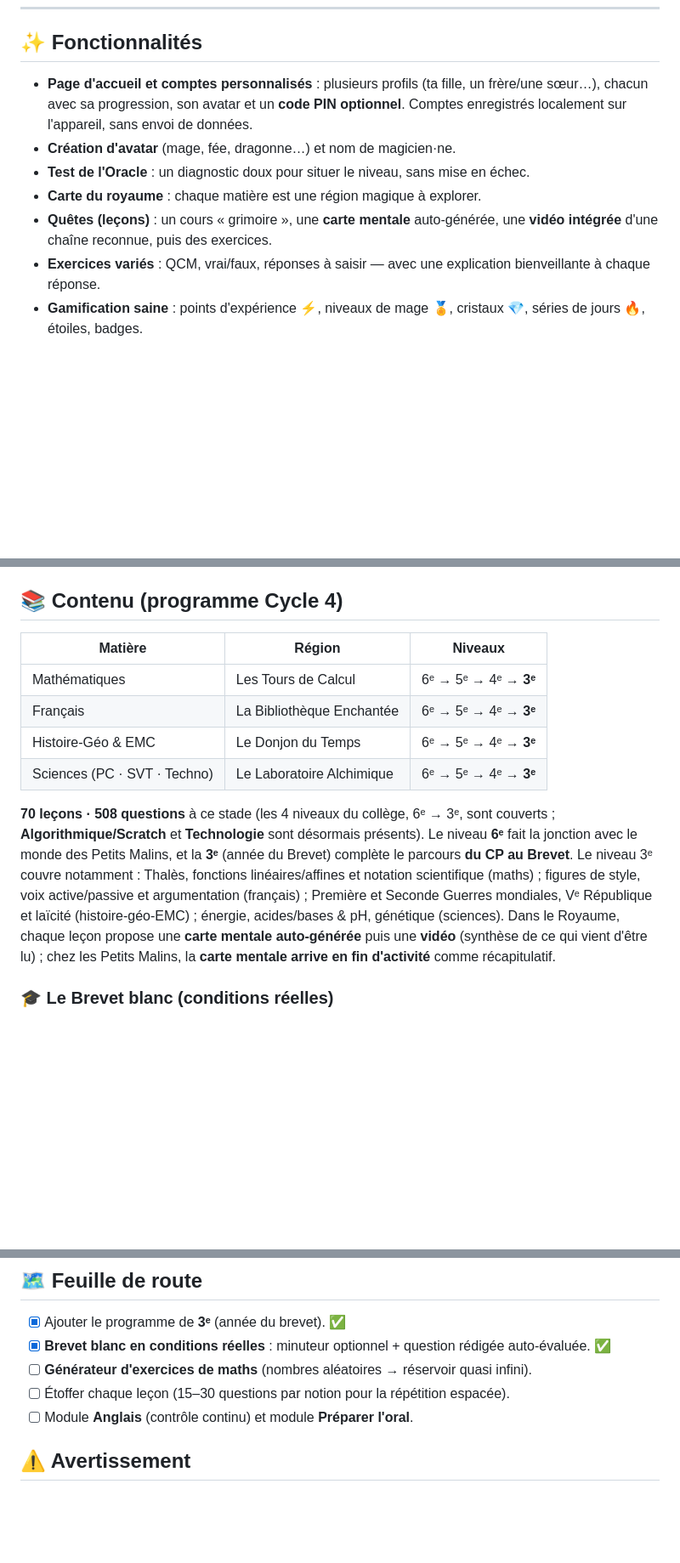
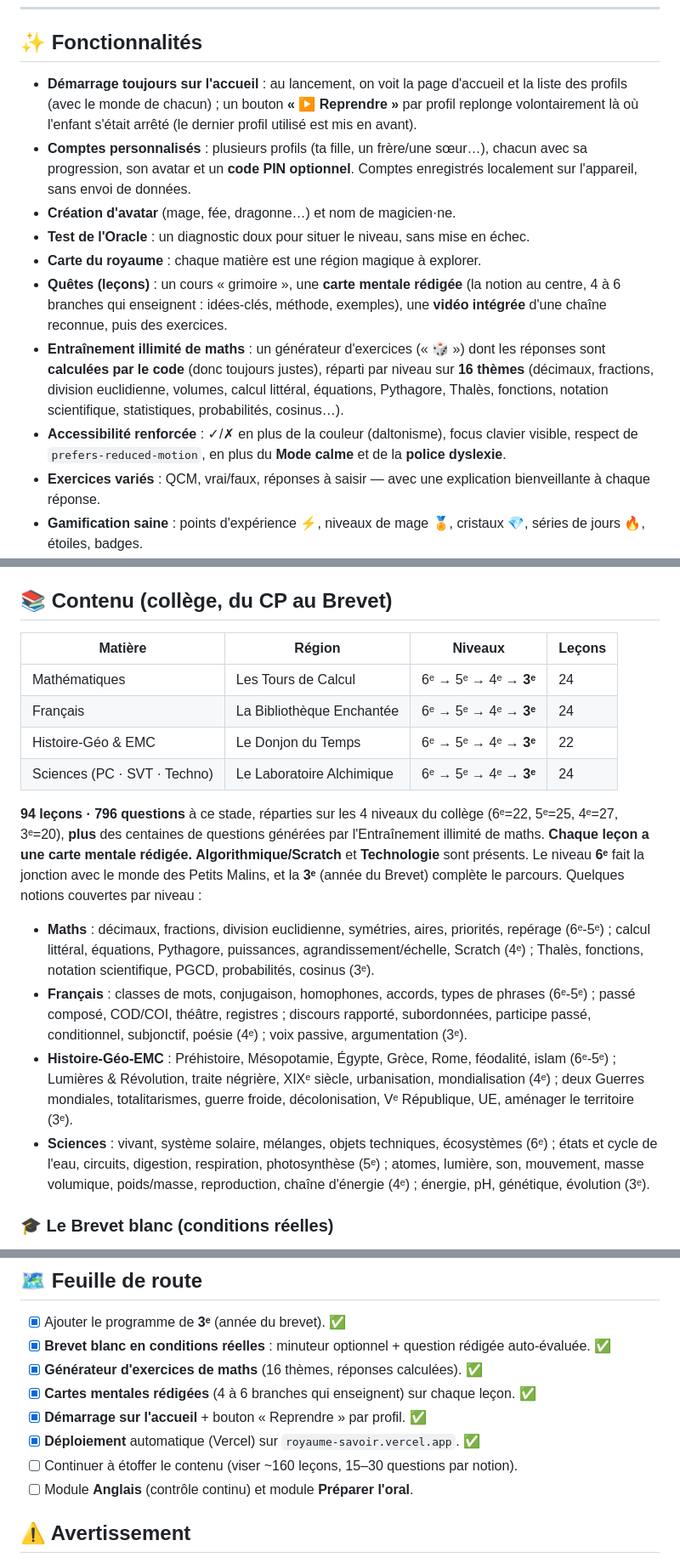
Before and after one commit to Elladriel80/College-Autisme, a Markdown page: README.md, 3 parts joined by grey strips. Shown at 85% size. Drawn GitHub-style; blank space fills up the shorter version.

Commit message:
docs: synchronise README + CHANGELOG avec l'etat reel (Collegica, 94 lecons)
- README : 94 lecons / 796 questions, cartes mentales redigees, Entrainement illimite
  (16 themes), demarrage sur l'accueil + Reprendre, accessibilite, feuille de route a jour,
  table des matieres du contenu par matiere/niveau.
- CHANGELOG : entree de synthese de la refonte (Collegica, contenu, MATHGEN, cartes,
  accueil, accessibilite, Vercel).

```diff
--- a/README.md
+++ b/README.md
@@ -14,11 +14,14 @@ Application d'apprentissage **gamifiée** qui accompagne les enfants **du CP au
 
 ## ✨ Fonctionnalités
 
-- **Page d'accueil et comptes personnalisés** : plusieurs profils (ta fille, un frère/une sœur…), chacun avec sa progression, son avatar et un **code PIN optionnel**. Comptes enregistrés localement sur l'appareil, sans envoi de données.
+- **Démarrage toujours sur l'accueil** : au lancement, on voit la page d'accueil et la liste des profils (avec le monde de chacun) ; un bouton **« ▶ Reprendre »** par profil replonge volontairement là où l'enfant s'était arrêté (le dernier profil utilisé est mis en avant).
+- **Comptes personnalisés** : plusieurs profils (ta fille, un frère/une sœur…), chacun avec sa progression, son avatar et un **code PIN optionnel**. Comptes enregistrés localement sur l'appareil, sans envoi de données.
 - **Création d'avatar** (mage, fée, dragonne…) et nom de magicien·ne.
 - **Test de l'Oracle** : un diagnostic doux pour situer le niveau, sans mise en échec.
 - **Carte du royaume** : chaque matière est une région magique à explorer.
-- **Quêtes (leçons)** : un cours « grimoire », une **carte mentale** auto-générée, une **vidéo intégrée** d'une chaîne reconnue, puis des exercices.
+- **Quêtes (leçons)** : un cours « grimoire », une **carte mentale rédigée** (la notion au centre, 4 à 6 branches qui enseignent : idées-clés, méthode, exemples), une **vidéo intégrée** d'une chaîne reconnue, puis des exercices.
+- **Entraînement illimité de maths** : un générateur d'exercices (« 🎲 ») dont les réponses sont **calculées par le code** (donc toujours justes), réparti par niveau sur **16 thèmes** (décimaux, fractions, division euclidienne, volumes, calcul littéral, équations, Pythagore, Thalès, fonctions, notation scientifique, statistiques, probabilités, cosinus…).
+- **Accessibilité renforcée** : ✓/✗ en plus de la couleur (daltonisme), focus clavier visible, respect de `prefers-reduced-motion`, en plus du **Mode calme** et de la **police dyslexie**.
 - **Exercices variés** : QCM, vrai/faux, réponses à saisir — avec une explication bienveillante à chaque réponse.
 - **Gamification saine** : points d'expérience ⚡, niveaux de mage 🏅, cristaux 💎, séries de jours 🔥, étoiles, badges.
 - **Royaume qui se construit** : les cristaux gagnés servent à bâtir 10 constructions (château, tour, pont, bibliothèque, dragon, palais…). Plus on apprend, plus le royaume grandit.
@@ -35,16 +38,20 @@ Le monde des petits est désormais **intégré directement** dans le Royaume (pl
 - **Mode calme** propre aux petits : coupe confettis, animations et voix automatique (persistant par profil).
 - Score sauvegardé **par profil**. Le monde des petits reste aussi disponible seul dans `Petits-Malins.html`.
 
-## 📚 Contenu (programme Cycle 4)
+## 📚 Contenu (collège, du CP au Brevet)
 
-| Matière | Région | Niveaux |
-|---|---|---|
-| Mathématiques | Les Tours de Calcul | 6ᵉ → 5ᵉ → 4ᵉ → **3ᵉ** |
-| Français | La Bibliothèque Enchantée | 6ᵉ → 5ᵉ → 4ᵉ → **3ᵉ** |
-| Histoire-Géo & EMC | Le Donjon du Temps | 6ᵉ → 5ᵉ → 4ᵉ → **3ᵉ** |
-| Sciences (PC · SVT · Techno) | Le Laboratoire Alchimique | 6ᵉ → 5ᵉ → 4ᵉ → **3ᵉ** |
+| Matière | Région | Niveaux | Leçons |
+|---|---|---|---|
+| Mathématiques | Les Tours de Calcul | 6ᵉ → 5ᵉ → 4ᵉ → **3ᵉ** | 24 |
+| Français | La Bibliothèque Enchantée | 6ᵉ → 5ᵉ → 4ᵉ → **3ᵉ** | 24 |
+| Histoire-Géo & EMC | Le Donjon du Temps | 6ᵉ → 5ᵉ → 4ᵉ → **3ᵉ** | 22 |
+| Sciences (PC · SVT · Techno) | Le Laboratoire Alchimique | 6ᵉ → 5ᵉ → 4ᵉ → **3ᵉ** | 24 |
 
-**70 leçons · 508 questions** à ce stade (les 4 niveaux du collège, 6ᵉ → 3ᵉ, sont couverts ; **Algorithmique/Scratch** et **Technologie** sont désormais présents). Le niveau **6ᵉ** fait la jonction avec le monde des Petits Malins, et la **3ᵉ** (année du Brevet) complète le parcours **du CP au Brevet**. Le niveau 3ᵉ couvre notamment : Thalès, fonctions linéaires/affines et notation scientifique (maths) ; figures de style, voix active/passive et argumentation (français) ; Première et Seconde Guerres mondiales, Vᵉ République et laïcité (histoire-géo-EMC) ; énergie, acides/bases & pH, génétique (sciences). Dans le Royaume, chaque leçon propose une **carte mentale auto-générée** puis une **vidéo** (synthèse de ce qui vient d'être lu) ; chez les Petits Malins, la **carte mentale arrive en fin d'activité** comme récapitulatif.
+**94 leçons · 796 questions** à ce stade, réparties sur les 4 niveaux du collège (6ᵉ=22, 5ᵉ=25, 4ᵉ=27, 3ᵉ=20), **plus** des centaines de questions générées par l'Entraînement illimité de maths. **Chaque leçon a une carte mentale rédigée.** **Algorithmique/Scratch** et **Technologie** sont présents. Le niveau **6ᵉ** fait la jonction avec le monde des Petits Malins, et la **3ᵉ** (année du Brevet) complète le parcours. Quelques notions couvertes par niveau :
+- **Maths** : décimaux, fractions, division euclidienne, symétries, aires, priorités, repérage (6ᵉ-5ᵉ) ; calcul littéral, équations, Pythagore, puissances, agrandissement/échelle, Scratch (4ᵉ) ; Thalès, fonctions, notation scientifique, PGCD, probabilités, cosinus (3ᵉ).
+- **Français** : classes de mots, conjugaison, homophones, accords, types de phrases (6ᵉ-5ᵉ) ; passé composé, COD/COI, théâtre, registres ; discours rapporté, subordonnées, participe passé, conditionnel, subjonctif, poésie (4ᵉ) ; voix passive, argumentation (3ᵉ).
+- **Histoire-Géo-EMC** : Préhistoire, Mésopotamie, Égypte, Grèce, Rome, féodalité, islam (6ᵉ-5ᵉ) ; Lumières & Révolution, traite négrière, XIXᵉ siècle, urbanisation, mondialisation (4ᵉ) ; deux Guerres mondiales, totalitarismes, guerre froide, décolonisation, Vᵉ République, UE, aménager le territoire (3ᵉ).
+- **Sciences** : vivant, système solaire, mélanges, objets techniques, écosystèmes (6ᵉ) ; états et cycle de l'eau, circuits, digestion, respiration, photosynthèse (5ᵉ) ; atomes, lumière, son, mouvement, masse volumique, poids/masse, reproduction, chaîne d'énergie (4ᵉ) ; énergie, pH, génétique, évolution (3ᵉ).
 
 ### 🎓 Le Brevet blanc (conditions réelles)
 
@@ -137,8 +144,11 @@ ou `vercel --prod` depuis la racine du dépôt.
 
 - [x] Ajouter le programme de **3ᵉ** (année du brevet). ✅
 - [x] **Brevet blanc en conditions réelles** : minuteur optionnel + question rédigée auto-évaluée. ✅
-- [ ] **Générateur d'exercices de maths** (nombres aléatoires → réservoir quasi infini).
-- [ ] Étoffer chaque leçon (15–30 questions par notion pour la répétition espacée).
+- [x] **Générateur d'exercices de maths** (16 thèmes, réponses calculées). ✅
+- [x] **Cartes mentales rédigées** (4 à 6 branches qui enseignent) sur chaque leçon. ✅
+- [x] **Démarrage sur l'accueil** + bouton « Reprendre » par profil. ✅
+- [x] **Déploiement** automatique (Vercel) sur `royaume-savoir.vercel.app`. ✅
+- [ ] Continuer à étoffer le contenu (viser ~160 leçons, 15–30 questions par notion).
 - [ ] Module **Anglais** (contrôle continu) et module **Préparer l'oral**.
 
 ## ⚠️ Avertissement
```
Also changed, not shown: CHANGELOG.md (+13 -0 lines).
